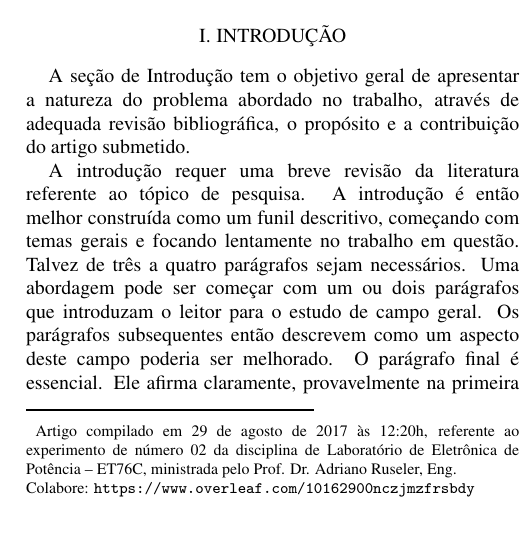
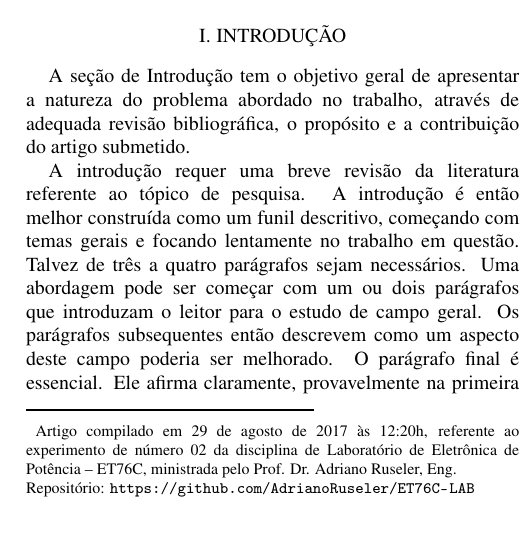
Before and after one commit to AdrianoRuseler/ET76C-LAB, a LaTeX document (LAB-Main.tex, which reads Exp02-corpo.tex): part of one column of page 1 of 2, cut so that both start at the same text. Compiled offline with pdfLaTeX.

Commit message:
Adicionado link do Github

```diff
--- a/Exp02-corpo.tex
+++ b/Exp02-corpo.tex
@@ -5,7 +5,7 @@
 \maketitle
 
 \editorfootnote{Artigo compilado em {\today} às {\currenttime}h, referente ao experimento de número 02 da disciplina de Laboratório de Eletrônica de Potência -- ET76C, ministrada pelo Prof. Dr. Adriano Ruseler, Eng.\\
-Colabore: \url{https://www.overleaf.com/10162900nczjmzfrsbdy} }
+Repositório: \url{https://github.com/AdrianoRuseler/ET76C-LAB} }
 
 
 
```
Also changed, not shown: LAB-Main.pdf, Exp02-corpo.tex (3 more changed lines).
